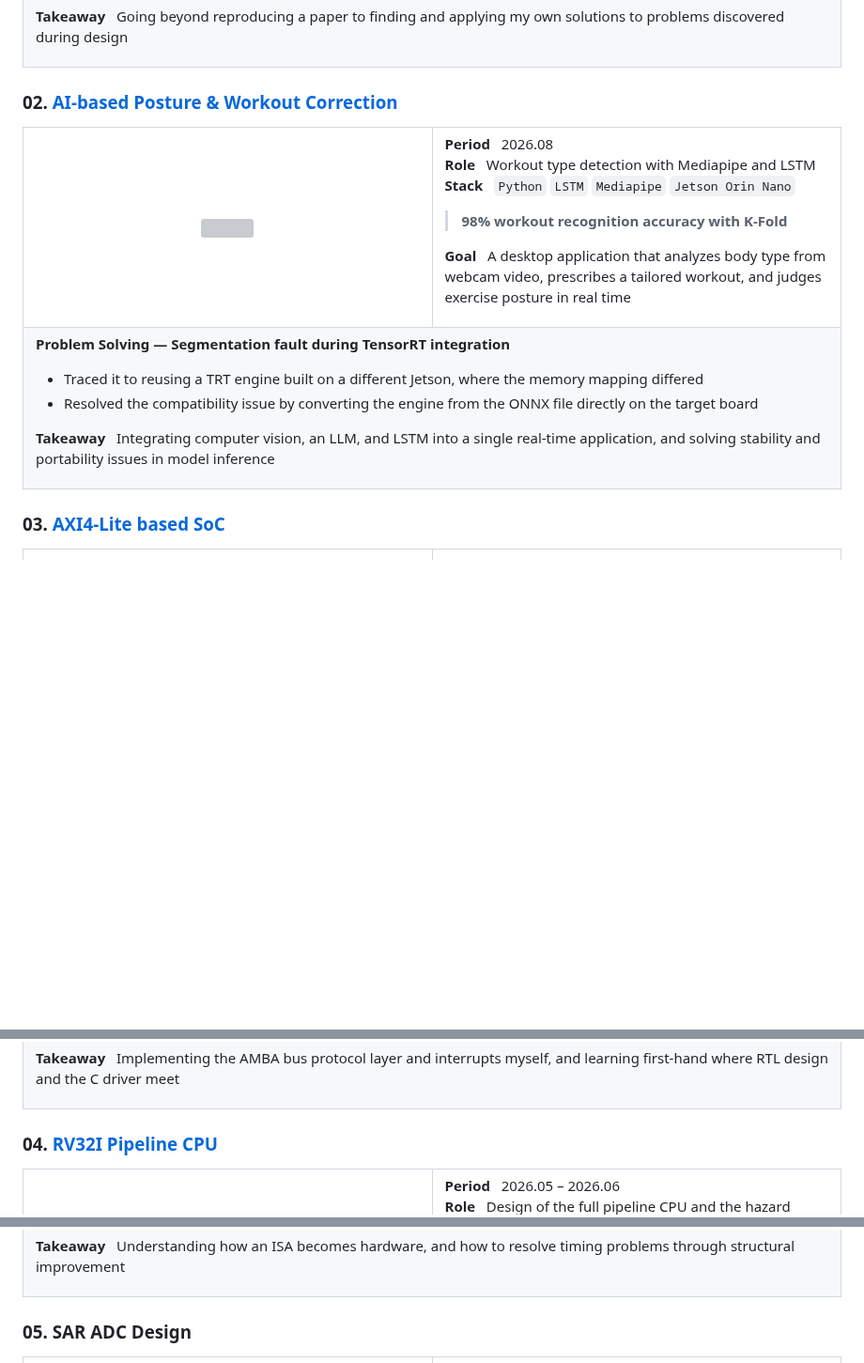
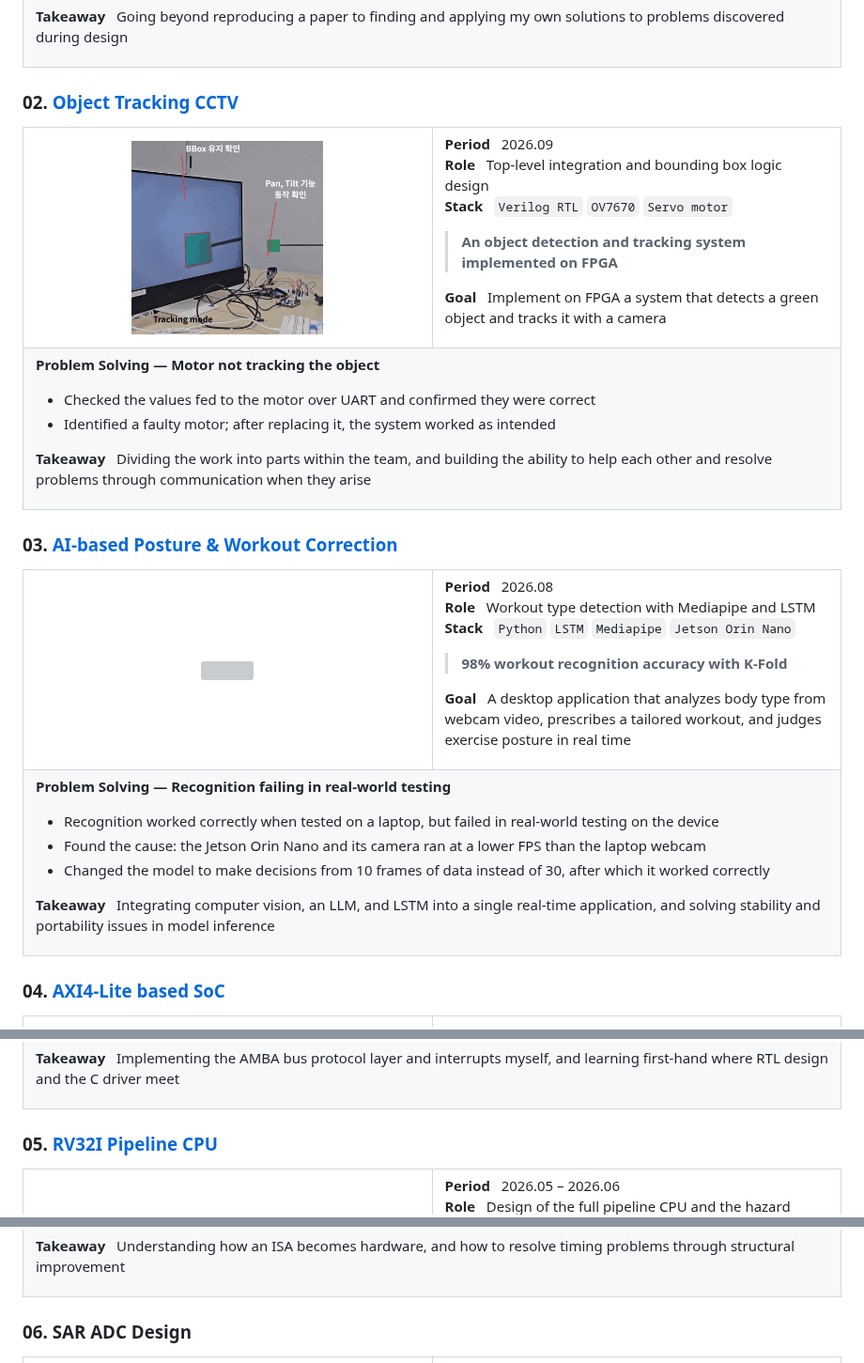
Before and after one commit to kimdh315/portfolio, a Markdown page: README(EN).md, 3 parts joined by grey strips. Shown at 94% size. Drawn GitHub-style; pictures changed too: images/pan_tilt_cctv.png (added); blank space fills up the shorter version; grey boxes are pictures that could not be loaded.

Commit message:
pan tilt cctv project upload

```diff
--- a/README(EN).md
+++ b/README(EN).md
@@ -69,7 +69,37 @@ My work centers on digital and analog circuit design, functional verification, a
 </tr>
 </table>
 
-### 02. [AI-based Posture & Workout Correction](https://github.com/kimdh315/body_and_workout_check)
+### 02. [Object Tracking CCTV](https://github.com/mumallaeng/VGA-Pan-Tilt-CCTV)
+
+<table>
+<tr>
+<td width="50%" align="center" valign="middle"><img src="images/pan_tilt_cctv.png" width="50%"/></td>
+<td width="50%" valign="top">
+
+**Period** &nbsp; 2026.09<br/>
+**Role** &nbsp; Top-level integration and bounding box logic design<br/>
+**Stack** &nbsp; `Verilog RTL` `OV7670` `Servo motor`
+
+> **An object detection and tracking system implemented on FPGA**
+
+**Goal** &nbsp; Implement on FPGA a system that detects a green object and tracks it with a camera
+
+</td>
+</tr>
+<tr>
+<td colspan="2">
+
+**Problem Solving — Motor not tracking the object**
+- Checked the values fed to the motor over UART and confirmed they were correct
+- Identified a faulty motor; after replacing it, the system worked as intended
+
+**Takeaway** &nbsp; Dividing the work into parts within the team, and building the ability to help each other and resolve problems through communication when they arise
+
+</td>
+</tr>
+</table>
+
+### 03. [AI-based Posture & Workout Correction](https://github.com/kimdh315/body_and_workout_check)
 
 <table>
 <tr>
@@ -89,9 +119,10 @@ My work centers on digital and analog circuit design, functional verification, a
 <tr>
 <td colspan="2">
 
-**Problem Solving — Segmentation fault during TensorRT integration**
-- Traced it to reusing a TRT engine built on a different Jetson, where the memory mapping differed
-- Resolved the compatibility issue by converting the engine from the ONNX file directly on the target board
+**Problem Solving — Recognition failing in real-world testing**
+- Recognition worked correctly when tested on a laptop, but failed in real-world testing on the device
+- Found the cause: the Jetson Orin Nano and its camera ran at a lower FPS than the laptop webcam
+- Changed the model to make decisions from 10 frames of data instead of 30, after which it worked correctly
 
 **Takeaway** &nbsp; Integrating computer vision, an LLM, and LSTM into a single real-time application, and solving stability and portability issues in model inference
 
@@ -99,7 +130,7 @@ My work centers on digital and analog circuit design, functional verification, a
 </tr>
 </table>
 
-### 03. [AXI4-Lite based SoC](https://github.com/kimdh315/soc_axi_microblaze)
+### 04. [AXI4-Lite based SoC](https://github.com/kimdh315/soc_axi_microblaze)
 
 <table>
 <tr>
@@ -129,7 +160,7 @@ My work centers on digital and analog circuit design, functional verification, a
 </tr>
 </table>
 
-### 04. [RV32I Pipeline CPU](https://github.com/kimdh315/rv32i_pipeline)
+### 05. [RV32I Pipeline CPU](https://github.com/kimdh315/rv32i_pipeline)
 
 <table>
 <tr>
@@ -159,7 +190,7 @@ My work centers on digital and analog circuit design, functional verification, a
 </tr>
 </table>
 
-### 05. SAR ADC Design
+### 06. SAR ADC Design
 
 <table>
 <tr>
```
Also changed, not shown: 1 other file.
